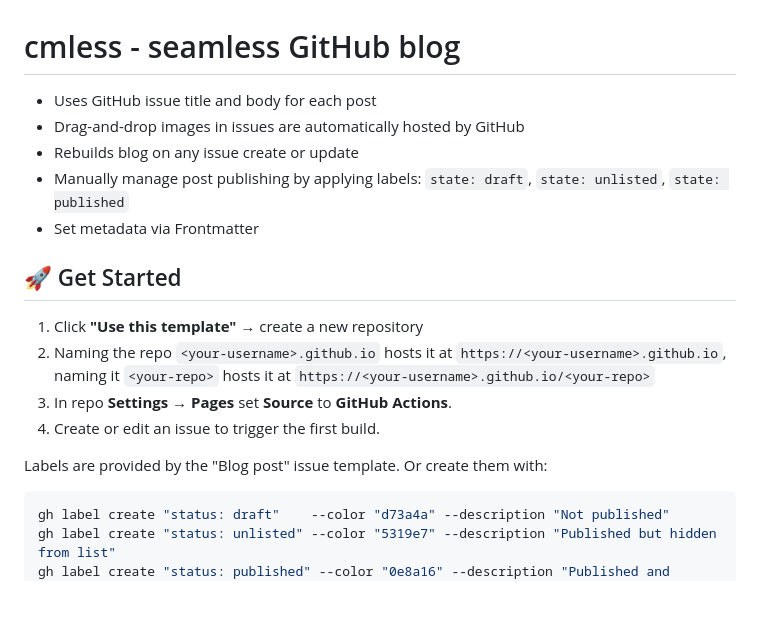
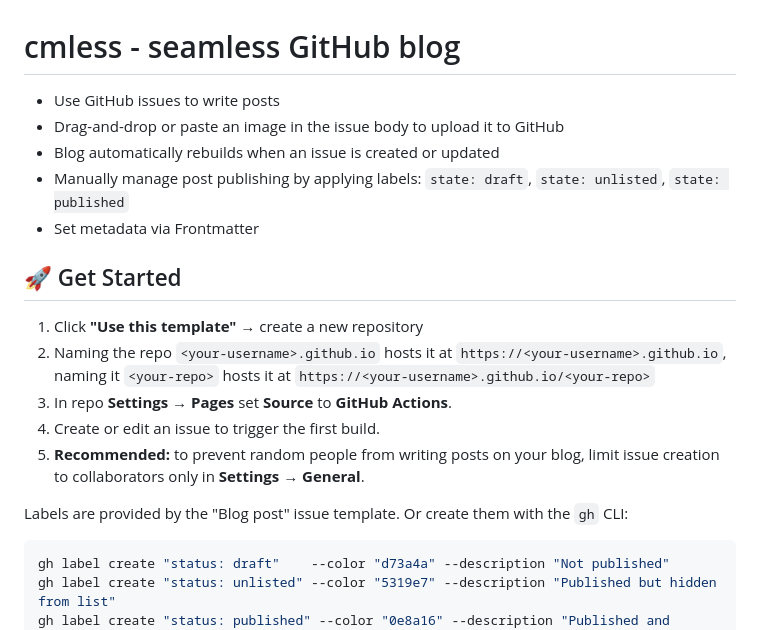
Before and after one commit to vdsabev/vdsabev.github.io, a Markdown page: README.md, the part around the change. Drawn GitHub-style; blank space fills up the shorter version.

Commit message:
Revise README for clarity on blog post creation
Updated README to clarify usage of GitHub issues for posts and image uploads.

````diff
--- a/README.md
+++ b/README.md
@@ -1,7 +1,7 @@
 # cmless - seamless GitHub blog
-- Uses GitHub issue title and body for each post
-- Drag-and-drop images in issues are automatically hosted by GitHub
-- Rebuilds blog on any issue create or update
+- Use GitHub issues to write posts
+- Drag-and-drop or paste an image in the issue body to upload it to GitHub
+- Blog automatically rebuilds when an issue is created or updated
 - Manually manage post publishing by applying labels: `state: draft`, `state: unlisted`, `state: published`
 - Set metadata via Frontmatter
 
@@ -10,8 +10,9 @@
 2. Naming the repo `<your-username>.github.io` hosts it at `https://<your-username>.github.io`, naming it `<your-repo>` hosts it at `https://<your-username>.github.io/<your-repo>`
 3. In repo **Settings → Pages** set **Source** to **GitHub Actions**.
 4. Create or edit an issue to trigger the first build.
+5. **Recommended:** to prevent random people from writing posts on your blog, limit issue creation to collaborators only in **Settings → General**.
 
-Labels are provided by the "Blog post" issue template. Or create them with:
+Labels are provided by the "Blog post" issue template. Or create them with the `gh` CLI:
 
 ```sh
 gh label create "status: draft"    --color "d73a4a" --description "Not published"
````
